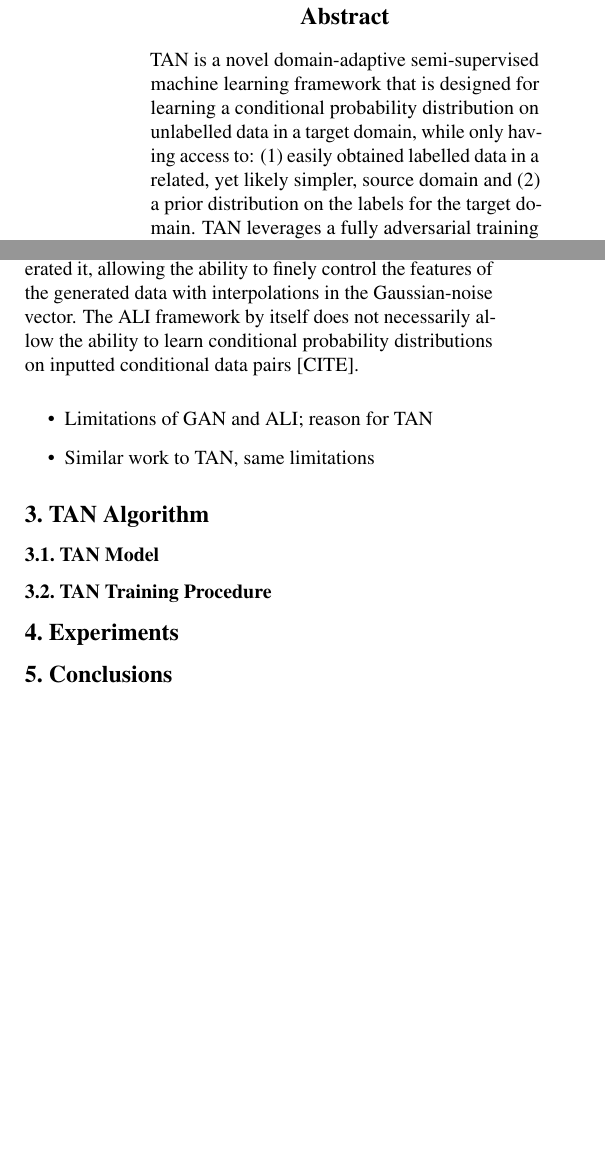
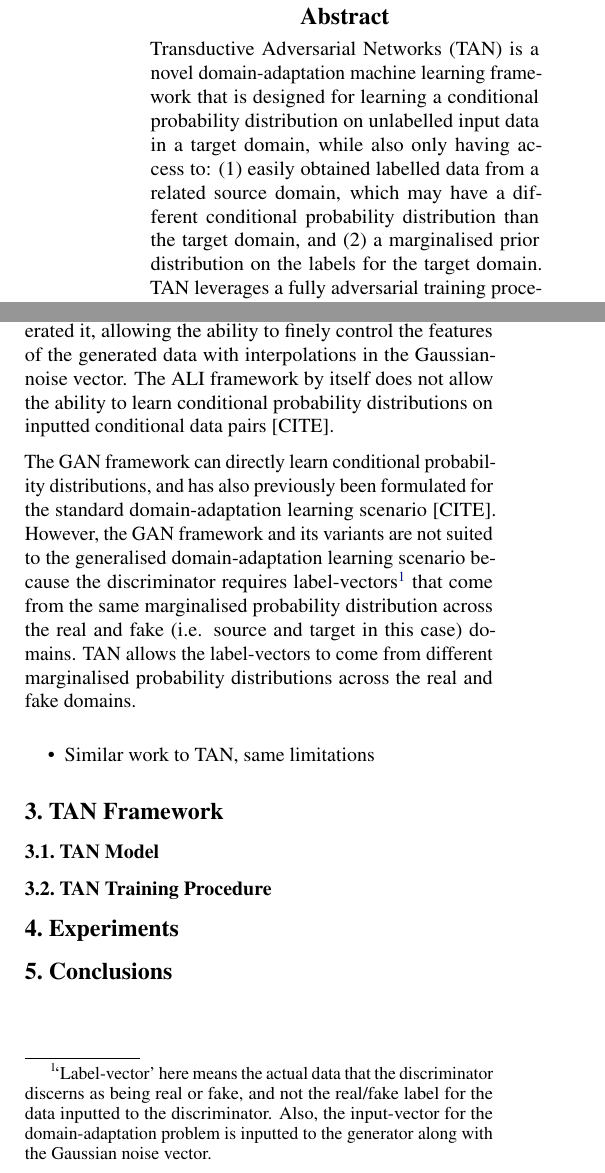
Before and after one commit to seanrowan/tan, a LaTeX paper (latex/final_paper/TAN_2018.tex): two parts of the columns of pages 1 and 2 of 2, joined at a grey line, cut so that both start at the same text, the shorter picture padded with empty space. Compiled offline with pdfLaTeX.

Commit message:
Terminology tightening and more writing completed

```diff
--- a/latex/final_paper/TAN_2018.tex
+++ b/latex/final_paper/TAN_2018.tex
@@ -79,14 +79,14 @@
 %\printAffiliationsAndNotice{\icmlEqualContribution} % otherwise use the standard text.
 
 \begin{abstract}
-TAN is a novel domain-adaptive semi-supervised machine learning framework that is designed for learning a conditional probability distribution on unlabelled data in a target domain, while only having access to: (1) easily obtained labelled data in a related, yet likely simpler, source domain and (2) a prior distribution on the labels for the target domain. TAN leverages a fully adversarial training procedure and a unique generator/encoder architecture which approximates the transductive combination of the source- and target-domain data. A benefit of TAN is that it allows the distance between the source- and target-domain label vector distributions to be greater than 0 whereas other domain-adaptive semi-supervised learning algorithms require this distance to equal 0. TAN can, however, still handle the latter case and is a more generalised approach to this case. Another benefit of TAN is that due to being a fully adversarial algorithm, it has the ability to accurately approximate highly complex distributions. Theoretical and experimental analyses demonstrate the viability of the TAN framework.
+Transductive Adversarial Networks (TAN) is a novel domain-adaptation machine learning framework that is designed for learning a conditional probability distribution on unlabelled input data in a target domain, while also only having access to: (1) easily obtained labelled data from a related source domain, which may have a different conditional probability distribution than the target domain, and (2) a marginalised prior distribution on the labels for the target domain. TAN leverages a fully adversarial training procedure and a unique generator/encoder architecture which approximates the transductive combination of the available source- and target-domain data. A benefit of TAN is that it allows the distance between the source- and target-domain label-vector marginal probability distributions to be greater than 0 (i.e. different tasks across the source and target domains) whereas other domain-adaptation algorithms require this distance to equal 0 (i.e. a single task across the source and target domains). TAN can, however, still handle the latter case and is a more generalised approach to this case. Another benefit of TAN is that due to being a fully adversarial algorithm, it has the potential to accurately approximate highly complex distributions. Theoretical and experimental analyses demonstrate the viability of the TAN framework.
 \end{abstract}
 
 \section{Introduction}
 
-The scenario of having access to a small amount of labeled data but a large amount of unlabelled data is a common one in practice. In an idealised learning situation, the joint probability distribution between the input vector and the label vector across the sets of labeled and unlabelled data are equal. However, typically this does not occur in practice. Instead, the small amount of labeled data that is accessible is usually either significantly simpler than the encountered unlabelled data, or comes from a different domain with a different joint probability distribution between its input vector and label vector. These two practical cases can be considered the same from a learning point-of-view as the latter practical case [CITE].
+The scenario of having access to a small amount of labeled data but a large amount of unlabelled data is a common one in practice. In an idealised learning situation, the conditional probability distribution between the input vector and the label vector across the sets of labeled and unlabelled data are equal. However, typically this does not occur in practice. Instead, the small amount of labeled data that is accessible is usually either significantly simpler than the encountered unlabelled data, or comes from a different domain with a different conditional probability distribution between its input vector and label vector. These two practical cases can be considered the same from a learning point-of-view as the latter practical case [CITE].
 
-In the standard domain-adaptive semi-supervised learning scenario, it is expected that the labelled and unlabelled input vectors can be drawn from unique marginal probability distributions. However, it is required that the label-vector marginal probability distribution for the labelled and unlabelled sets of data are equal and match the available labelled set of data [CITE]. This is demonstrated in the following example involving the MNIST (hand-drawn digits) and SVHN (house numbers from Google StreetView images) datasets.
+In the standard domain-adaptation learning scenario, it is expected that the labelled and unlabelled input vectors can be drawn from unique marginal probability distributions. However, it is required that the label-vector marginal probability distribution for the labelled and unlabelled sets of data are equal and match the available labelled set of data [CITE]. This is demonstrated in the following example involving the MNIST (hand-drawn digits) and SVHN (house numbers from Google StreetView images) datasets.
 
 \begin{figure}[ht]
 \vskip 0.2in
@@ -127,14 +127,13 @@ In the GAN framework, a two-player zero-sum game between adversarial learning ag
 
-The ALI framework extends the GAN framework by simultaneously learning a reverse transfer function that maps inputted data back to the Gaussian-noise vector which generated it, allowing the ability to finely control the features of the generated data with interpolations in the Gaussian-noise vector. The ALI framework by itself does not necessarily allow the ability to learn conditional probability distributions on inputted conditional data pairs [CITE].
+The ALI framework extends the GAN framework by simultaneously learning a reverse transfer function that maps inputted data back to the Gaussian-noise vector which generated it, allowing the ability to finely control the features of the generated data with interpolations in the Gaussian-noise vector. The ALI framework by itself does not allow the ability to learn conditional probability distributions on inputted conditional data pairs [CITE].
 
-
+The GAN framework can directly learn conditional probability distributions, and has also previously been formulated for the standard domain-adaptation learning scenario [CITE]. However, the GAN framework and its variants are not suited to the generalised domain-adaptation learning scenario because the discriminator requires label-vectors\footnote{`Label-vector' here means the actual data that the discriminator discerns as being real or fake, and not the real/fake label for the data inputted to the discriminator. Also, the input-vector for the domain-adaptation problem is inputted to the generator along with the Gaussian noise vector.} that come from the same marginalised probability distribution across the real and fake (i.e. source and target in this case) domains. TAN allows the label-vectors to come from different marginalised probability distributions across the real and fake domains.
 
 \begin{itemize}
-\item Limitations of GAN and ALI; reason for TAN
 \item Similar work to TAN, same limitations
 \end{itemize}
 
-\section{TAN Algorithm}
+\section{TAN Framework}
 \subsection{TAN Model}
 \subsection{TAN Training Procedure}
 
```
Also changed, not shown: latex/final_paper/TAN_2018.pdf, latex/final_paper/TAN_2018.tex (18 more changed lines), 3 other files.
